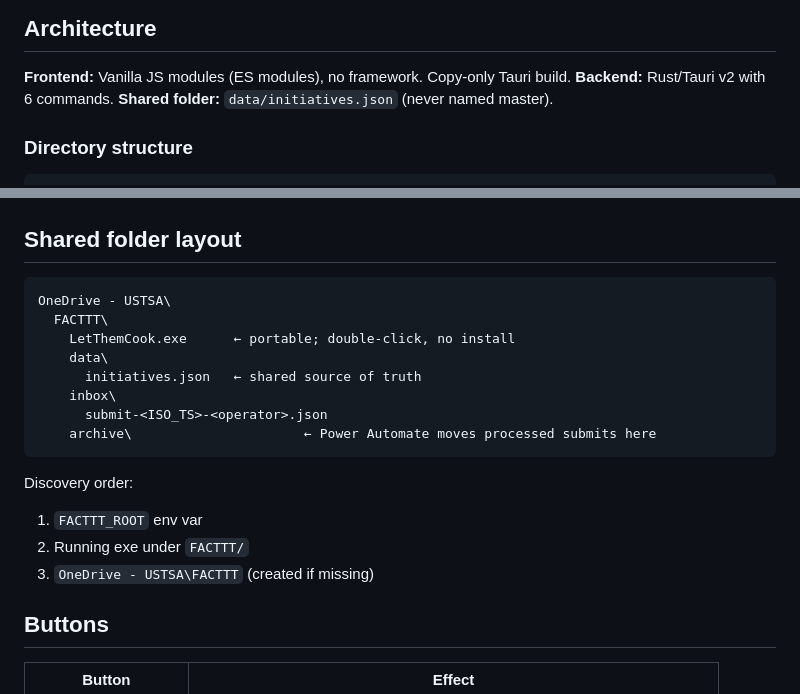
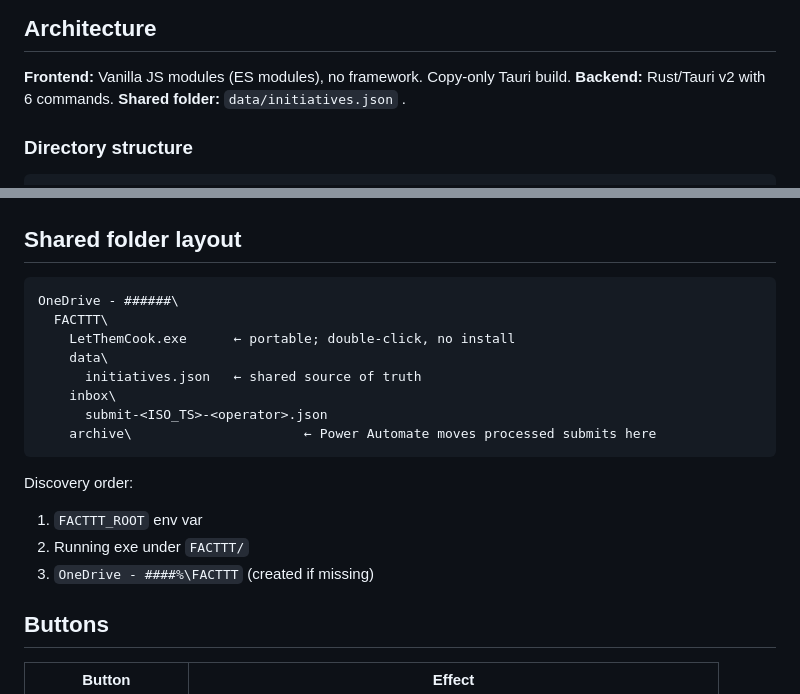
Before and after one commit to dad2lna-coder/Rotation_App, a Markdown page: README.md, 2 parts joined by grey strips. GitHub-like rendering.

````diff
--- a/README.md
+++ b/README.md
@@ -6,7 +6,7 @@ Portable Windows app (Tauri v2) for the FACTTT shared folder. The dashboard UI i
 
 **Frontend:** Vanilla JS modules (ES modules), no framework. Copy-only Tauri build.
 **Backend:** Rust/Tauri v2 with 6 commands.
-**Shared folder:** `data/initiatives.json` (never named master).
+**Shared folder:** `data/initiatives.json` .
 
 ### Directory structure
 ```text
@@ -39,7 +39,7 @@ Portable Windows app (Tauri v2) for the FACTTT shared folder. The dashboard UI i
 ## Shared folder layout
 
 ```text
-OneDrive - USTSA\
+OneDrive - ######\
   FACTTT\
     LetThemCook.exe      ← portable; double-click, no install
     data\
@@ -52,7 +52,7 @@ OneDrive - USTSA\
 Discovery order:
 1. `FACTTT_ROOT` env var
 2. Running exe under `FACTTT/`
-3. `OneDrive - USTSA\FACTTT` (created if missing)
+3. `OneDrive - ####%\FACTTT` (created if missing)
 
 ## Buttons
 
````
